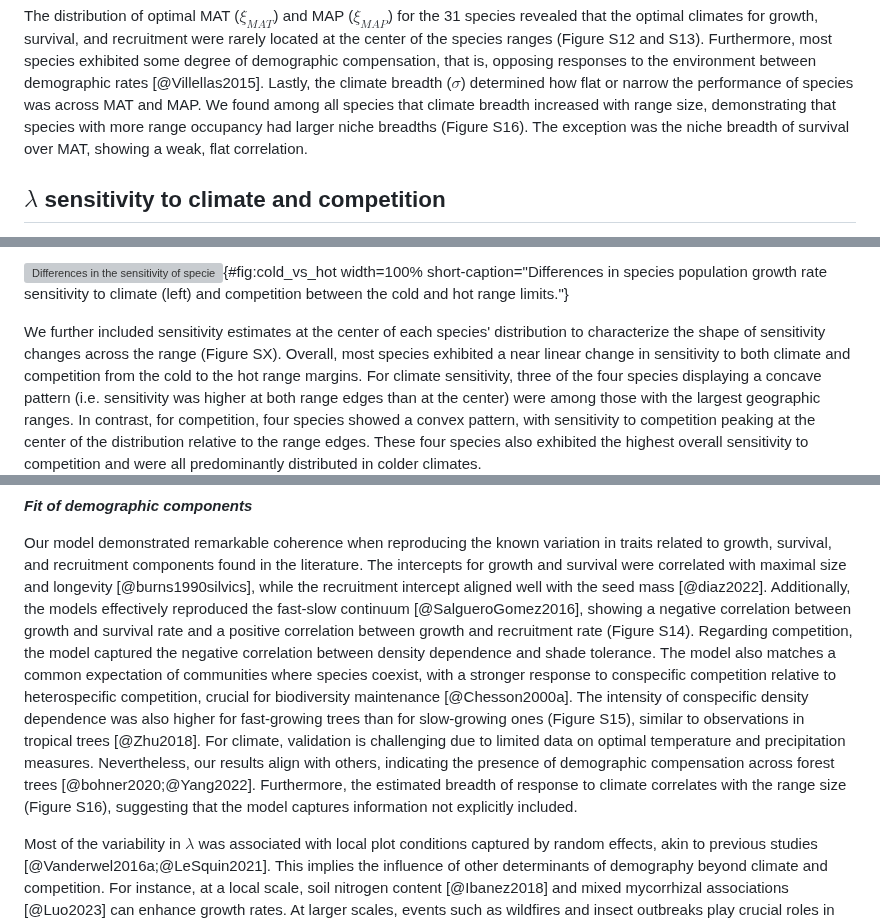
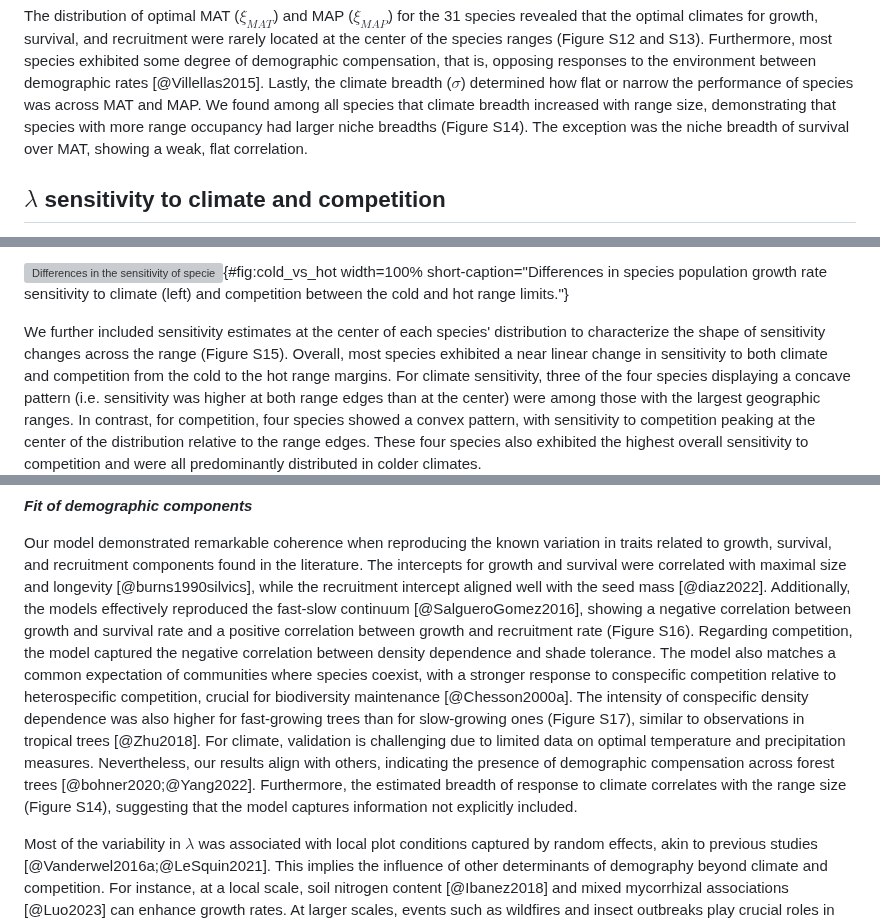
Before and after one commit to willvieira/ms_forest-ipm-sensitivity, a Markdown page: manuscript/manuscript.md, 3 parts joined by grey strips. GitHub-like rendering; grey boxes are pictures that could not be loaded.

Commit message:
fix supp figure numbers

```diff
--- a/manuscript/manuscript.md
+++ b/manuscript/manuscript.md
@@ -285,7 +285,7 @@ For recruitment, the effect of total stand density increased with shade intolera
 The distribution of optimal MAT ($\xi_{MAT}$) and MAP ($\xi_{MAP}$) for the 31 species revealed that the optimal climates for growth, survival, and recruitment were rarely located at the center of the species ranges (Figure S12 and S13).
 Furthermore, most species exhibited some degree of demographic compensation, that is, opposing responses to the environment between demographic rates [@Villellas2015].
 Lastly, the climate breadth ($\sigma$) determined how flat or narrow the performance of species was across MAT and MAP.
-We found among all species that climate breadth increased with range size, demonstrating that species with more range occupancy had larger niche breadths (Figure S16).
+We found among all species that climate breadth increased with range size, demonstrating that species with more range occupancy had larger niche breadths (Figure S14).
 The exception was the niche breadth of survival over MAT, showing a weak, flat correlation.
 
 ## $\lambda$ sensitivity to climate and competition
@@ -305,7 +305,7 @@ This decline in competition sensitivity was particularly pronounced for boreal s
 
 ![Differences in the sensitivity of species population growth rate to climate (left) and competition between the cold and hot range limits. Each species is represented by a connected line linking their cold (circle) and hot (triangle) range positions, colored according to the difference between the cold and hot sensitivities. Note that uncertainty in each sensitivity point estimation has been omitted for clarity.](https://willvieira.github.io/book_forest-demography-IPM/marginal_lambda_files/figure-html/fig-hot_vs_cold-1.png){#fig:cold_vs_hot width=100% short-caption="Differences in species population growth rate sensitivity to climate (left) and competition between the cold and hot range limits."}
 
-We further included sensitivity estimates at the center of each species' distribution to characterize the shape of sensitivity changes across the range (Figure SX).
+We further included sensitivity estimates at the center of each species' distribution to characterize the shape of sensitivity changes across the range (Figure S15).
 Overall, most species exhibited a near linear change in sensitivity to both climate and competition from the cold to the hot range margins.
 For climate sensitivity, three of the four species displaying a concave pattern (i.e. sensitivity was higher at both range edges than at the center) were among those with the largest geographic ranges.
 In contrast, for competition, four species showed a convex pattern, with sensitivity to competition peaking at the center of the distribution relative to the range edges.
@@ -328,13 +328,13 @@ These findings contribute to a better understanding of how tree species might re
 
 Our model demonstrated remarkable coherence when reproducing the known variation in traits related to growth, survival, and recruitment components found in the literature.
 The intercepts for growth and survival were correlated with maximal size and longevity [@burns1990silvics], while the recruitment intercept aligned well with the seed mass [@diaz2022].
-Additionally, the models effectively reproduced the fast-slow continuum [@SalgueroGomez2016], showing a negative correlation between growth and survival rate and a positive correlation between growth and recruitment rate (Figure S14).
+Additionally, the models effectively reproduced the fast-slow continuum [@SalgueroGomez2016], showing a negative correlation between growth and survival rate and a positive correlation between growth and recruitment rate (Figure S16).
 Regarding competition, the model captured the negative correlation between density dependence and shade tolerance.
 The model also matches a common expectation of communities where species coexist, with a stronger response to conspecific competition relative to heterospecific competition, crucial for biodiversity maintenance [@Chesson2000a].
-The intensity of conspecific density dependence was also higher for fast-growing trees than for slow-growing ones (Figure S15), similar to observations in tropical trees [@Zhu2018].
+The intensity of conspecific density dependence was also higher for fast-growing trees than for slow-growing ones (Figure S17), similar to observations in tropical trees [@Zhu2018].
 For climate, validation is challenging due to limited data on optimal temperature and precipitation measures.
 Nevertheless, our results align with others, indicating the presence of demographic compensation across forest trees [@bohner2020;@Yang2022].
-Furthermore, the estimated breadth of response to climate correlates with the range size (Figure S16), suggesting that the model captures information not explicitly included.
+Furthermore, the estimated breadth of response to climate correlates with the range size (Figure S14), suggesting that the model captures information not explicitly included.
 
 Most of the variability in $\lambda$ was associated with local plot conditions captured by random effects, akin to previous studies [@Vanderwel2016a;@LeSquin2021].
 This implies the influence of other determinants of demography beyond climate and competition.
```
Also changed, not shown: other parts of manuscript/manuscript.md (+1 -1 lines), manuscript/suppInfo.md (+10 -9 lines).
